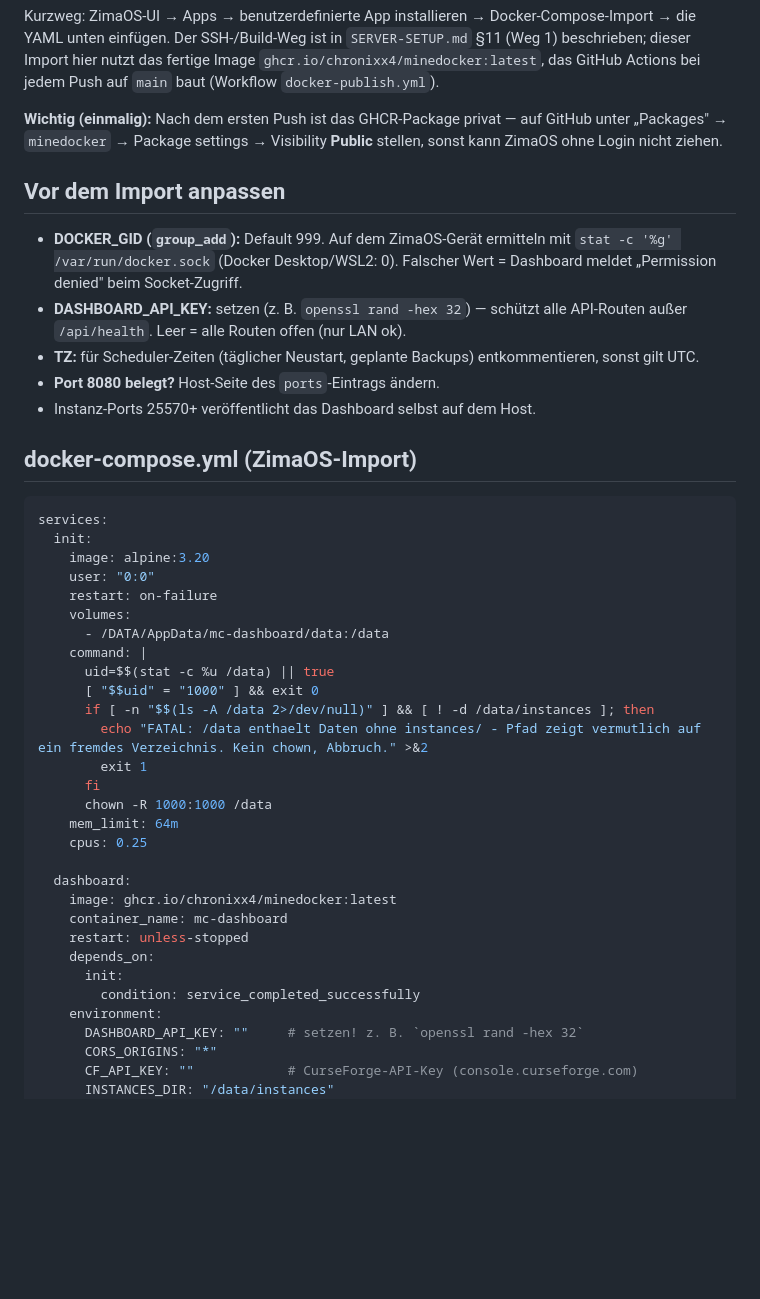
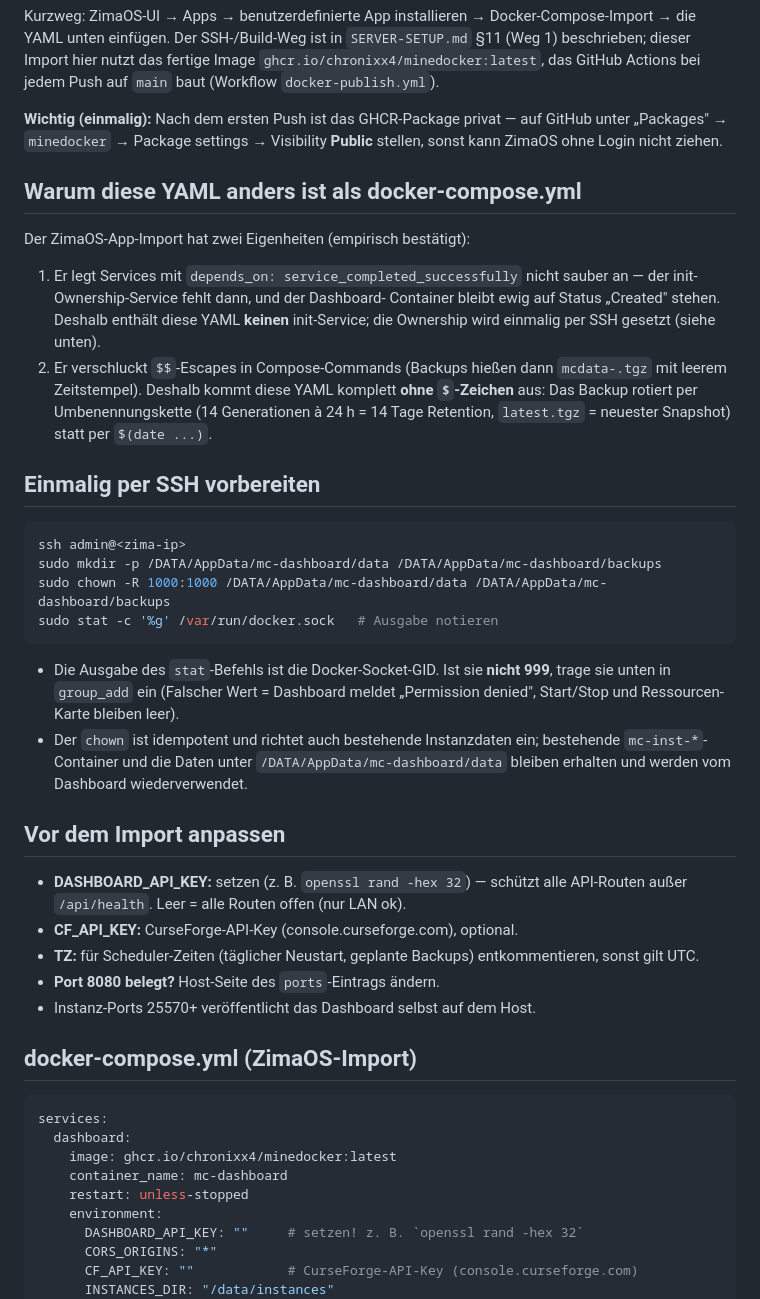
Before and after one commit to Chronixx4/minedocker, a Markdown page: INSTALL-ZIMAOS.md, the part around one of its changes. GitHub-like rendering; blank space fills up the shorter version.

Commit message:
INSTALL-ZIMAOS: import-safe YAML without init service and dollar signs (ZimaOS drops init, mangles  escapes)

````diff
--- a/INSTALL-ZIMAOS.md
+++ b/INSTALL-ZIMAOS.md
@@ -10,13 +10,42 @@ jedem Push auf `main` baut (Workflow `docker-publish.yml`).
 auf GitHub unter „Packages" → `minedocker` → Package settings →
 Visibility **Public** stellen, sonst kann ZimaOS ohne Login nicht ziehen.
 
+## Warum diese YAML anders ist als docker-compose.yml
+
+Der ZimaOS-App-Import hat zwei Eigenheiten (empirisch bestätigt):
+1. Er legt Services mit `depends_on: service_completed_successfully` nicht
+   sauber an — der init-Ownership-Service fehlt dann, und der Dashboard-
+   Container bleibt ewig auf Status „Created" stehen. Deshalb enthält diese
+   YAML **keinen** init-Service; die Ownership wird einmalig per SSH gesetzt
+   (siehe unten).
+2. Er verschluckt `$$`-Escapes in Compose-Commands (Backups hießen dann
+   `mcdata-.tgz` mit leerem Zeitstempel). Deshalb kommt diese YAML komplett
+   **ohne `$`-Zeichen** aus: Das Backup rotiert per Umbenennungskette
+   (14 Generationen à 24 h = 14 Tage Retention, `latest.tgz` = neuester
+   Snapshot) statt per `$(date ...)`.
+
+## Einmalig per SSH vorbereiten
+
+```bash
+ssh admin@<zima-ip>
+sudo mkdir -p /DATA/AppData/mc-dashboard/data /DATA/AppData/mc-dashboard/backups
+sudo chown -R 1000:1000 /DATA/AppData/mc-dashboard/data /DATA/AppData/mc-dashboard/backups
+sudo stat -c '%g' /var/run/docker.sock   # Ausgabe notieren
+```
+
+- Die Ausgabe des `stat`-Befehls ist die Docker-Socket-GID. Ist sie **nicht
+  999**, trage sie unten in `group_add` ein (Falscher Wert = Dashboard meldet
+  „Permission denied", Start/Stop und Ressourcen-Karte bleiben leer).
+- Der `chown` ist idempotent und richtet auch bestehende Instanzdaten ein;
+  bestehende `mc-inst-*`-Container und die Daten unter
+  `/DATA/AppData/mc-dashboard/data` bleiben erhalten und werden vom
+  Dashboard wiederverwendet.
+
 ## Vor dem Import anpassen
 
-- **DOCKER_GID (`group_add`):** Default 999. Auf dem ZimaOS-Gerät ermitteln
-  mit `stat -c '%g' /var/run/docker.sock` (Docker Desktop/WSL2: 0). Falscher
-  Wert = Dashboard meldet „Permission denied" beim Socket-Zugriff.
 - **DASHBOARD_API_KEY:** setzen (z. B. `openssl rand -hex 32`) — schützt
   alle API-Routen außer `/api/health`. Leer = alle Routen offen (nur LAN ok).
+- **CF_API_KEY:** CurseForge-API-Key (console.curseforge.com), optional.
 - **TZ:** für Scheduler-Zeiten (täglicher Neustart, geplante Backups)
   entkommentieren, sonst gilt UTC.
 - **Port 8080 belegt?** Host-Seite des `ports`-Eintrags ändern.
@@ -26,30 +55,10 @@ Visibility **Public** stellen, sonst kann ZimaOS ohne Login nicht ziehen.
 
 ```yaml
 services:
-  init:
-    image: alpine:3.20
-    user: "0:0"
-    restart: on-failure
-    volumes:
-      - /DATA/AppData/mc-dashboard/data:/data
-    command: |
-      uid=$$(stat -c %u /data) || true
-      [ "$$uid" = "1000" ] && exit 0
-      if [ -n "$$(ls -A /data 2>/dev/null)" ] && [ ! -d /data/instances ]; then
-        echo "FATAL: /data enthaelt Daten ohne instances/ - Pfad zeigt vermutlich auf ein fremdes Verzeichnis. Kein chown, Abbruch." >&2
-        exit 1
-      fi
-      chown -R 1000:1000 /data
-    mem_limit: 64m
-    cpus: 0.25
-
   dashboard:
     image: ghcr.io/chronixx4/minedocker:latest
     container_name: mc-dashboard
     restart: unless-stopped
-    depends_on:
-      init:
-        condition: service_completed_successfully
     environment:
       DASHBOARD_API_KEY: ""     # setzen! z. B. `openssl rand -hex 32`
       CORS_ORIGINS: "*"
````
Also changed, not shown: other parts of INSTALL-ZIMAOS.md (+33 -14 lines), SERVER-SETUP.md (+16 -11 lines).
